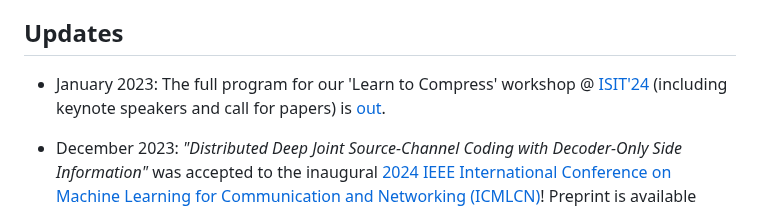
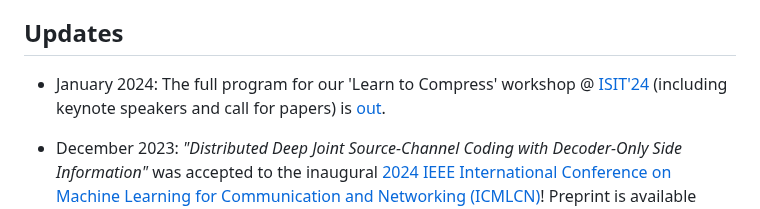
Before and after one commit to ezgimez/ezgimez.github.io, a Markdown page: index.md, the part around the change. Drawn GitHub-style.

Commit message:
change date

```diff
--- a/index.md
+++ b/index.md
@@ -29,7 +29,7 @@ Useful links: [Google Scholar](https://scholar.google.com/citations?hl=en&user=M
 ## Updates
 
 
-* January 2023: The full program for our 'Learn to Compress' workshop @ [ISIT'24](https://2024.ieee-isit.org/workshops)  (including keynote speakers and call for papers) is [out](https://learn-to-compress-workshop-isit.github.io/).
+* January 2024: The full program for our 'Learn to Compress' workshop @ [ISIT'24](https://2024.ieee-isit.org/workshops)  (including keynote speakers and call for papers) is [out](https://learn-to-compress-workshop-isit.github.io/).
 
 
 * December 2023: *"Distributed Deep Joint Source-Channel Coding with Decoder-Only Side Information"*  was accepted to the inaugural [2024 IEEE International Conference on Machine Learning for Communication and Networking (ICMLCN)](https://icmlcn2024.ieee-icmlcn.org/)! Preprint is available [here](https://arxiv.org/abs/2310.04311).
```
